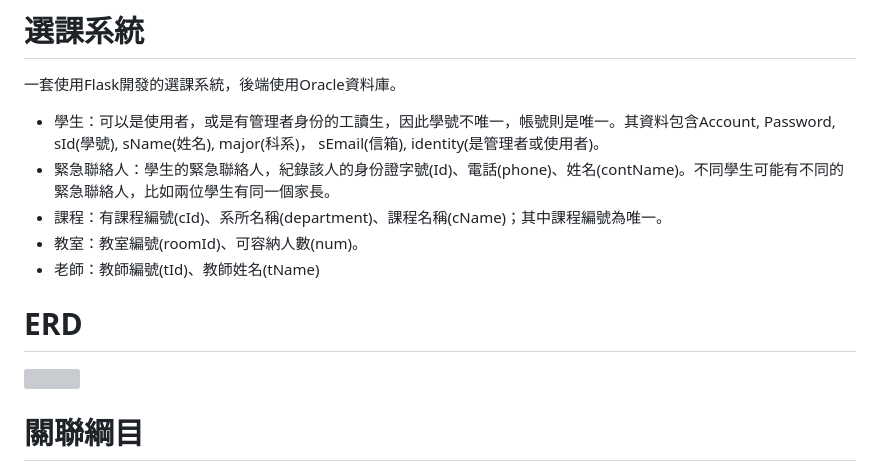
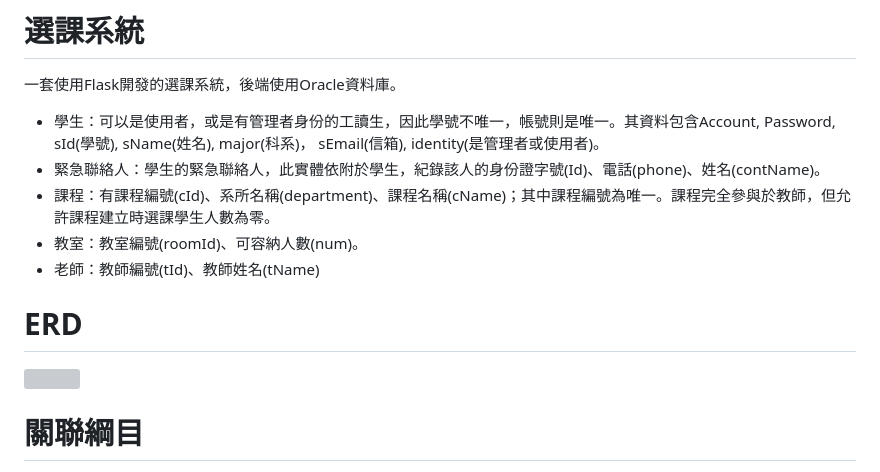
Before and after one commit to qew4476/Course_Selection_System, a Markdown page: README.md, the part around one of its changes. Rendered like a GitHub page; grey boxes are pictures that could not be loaded.

```diff
--- a/README.md
+++ b/README.md
@@ -2,8 +2,8 @@
 一套使用Flask開發的選課系統，後端使用Oracle資料庫。
 
 * 學生：可以是使用者，或是有管理者身份的工讀生，因此學號不唯一，帳號則是唯一。其資料包含Account, Password, sId(學號), sName(姓名), major(科系)， sEmail(信箱), identity(是管理者或使用者)。
-* 緊急聯絡人：學生的緊急聯絡人，紀錄該人的身份證字號(Id)、電話(phone)、姓名(contName)。不同學生可能有不同的緊急聯絡人，比如兩位學生有同一個家長。
-* 課程：有課程編號(cId)、系所名稱(department)、課程名稱(cName)；其中課程編號為唯一。
+* 緊急聯絡人：學生的緊急聯絡人，此實體依附於學生，紀錄該人的身份證字號(Id)、電話(phone)、姓名(contName)。
+* 課程：有課程編號(cId)、系所名稱(department)、課程名稱(cName)；其中課程編號為唯一。課程完全參與於教師，但允許課程建立時選課學生人數為零。
 * 教室：教室編號(roomId)、可容納人數(num)。
 * 老師：教師編號(tId)、教師姓名(tName)
 
```
Also changed, not shown: other parts of README.md (+4 -1 lines).
